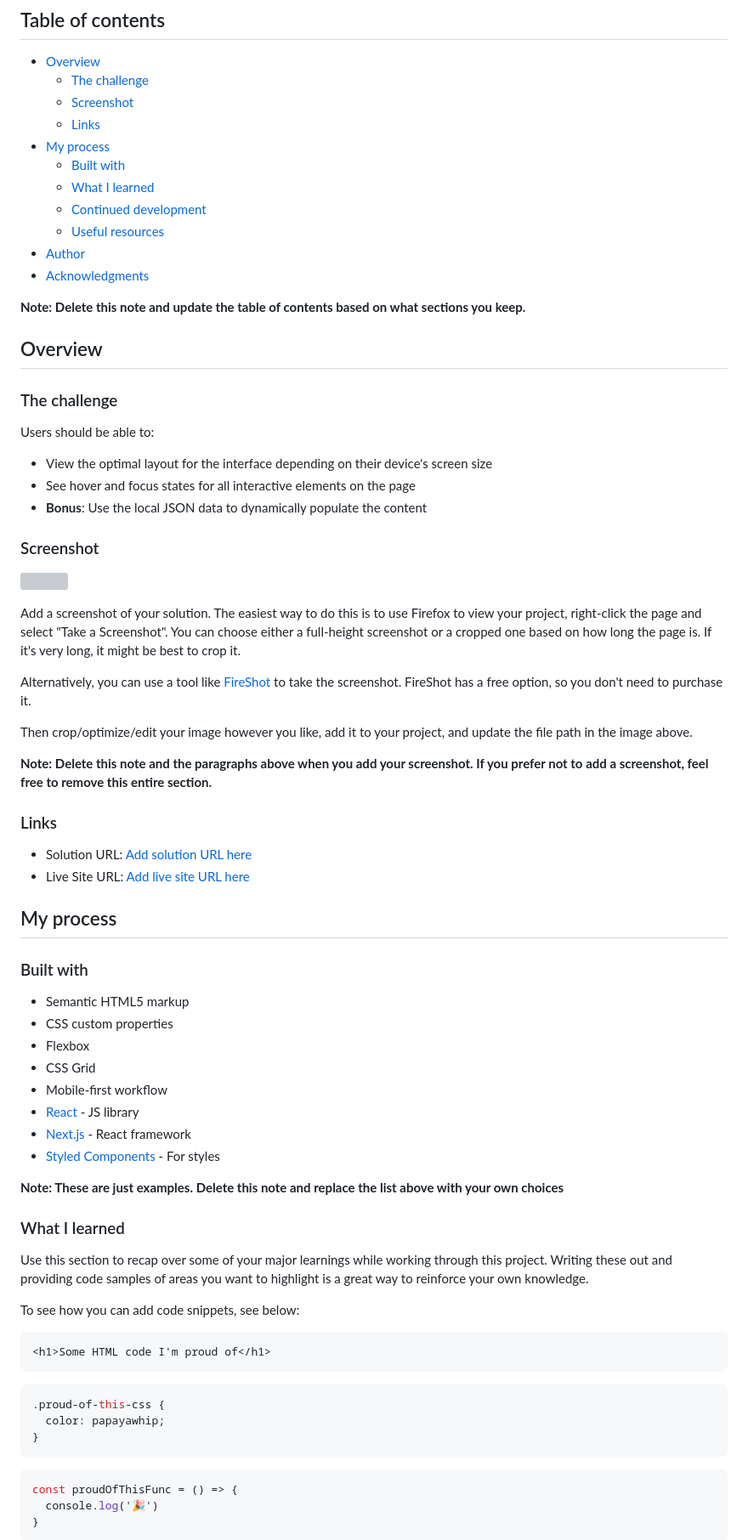
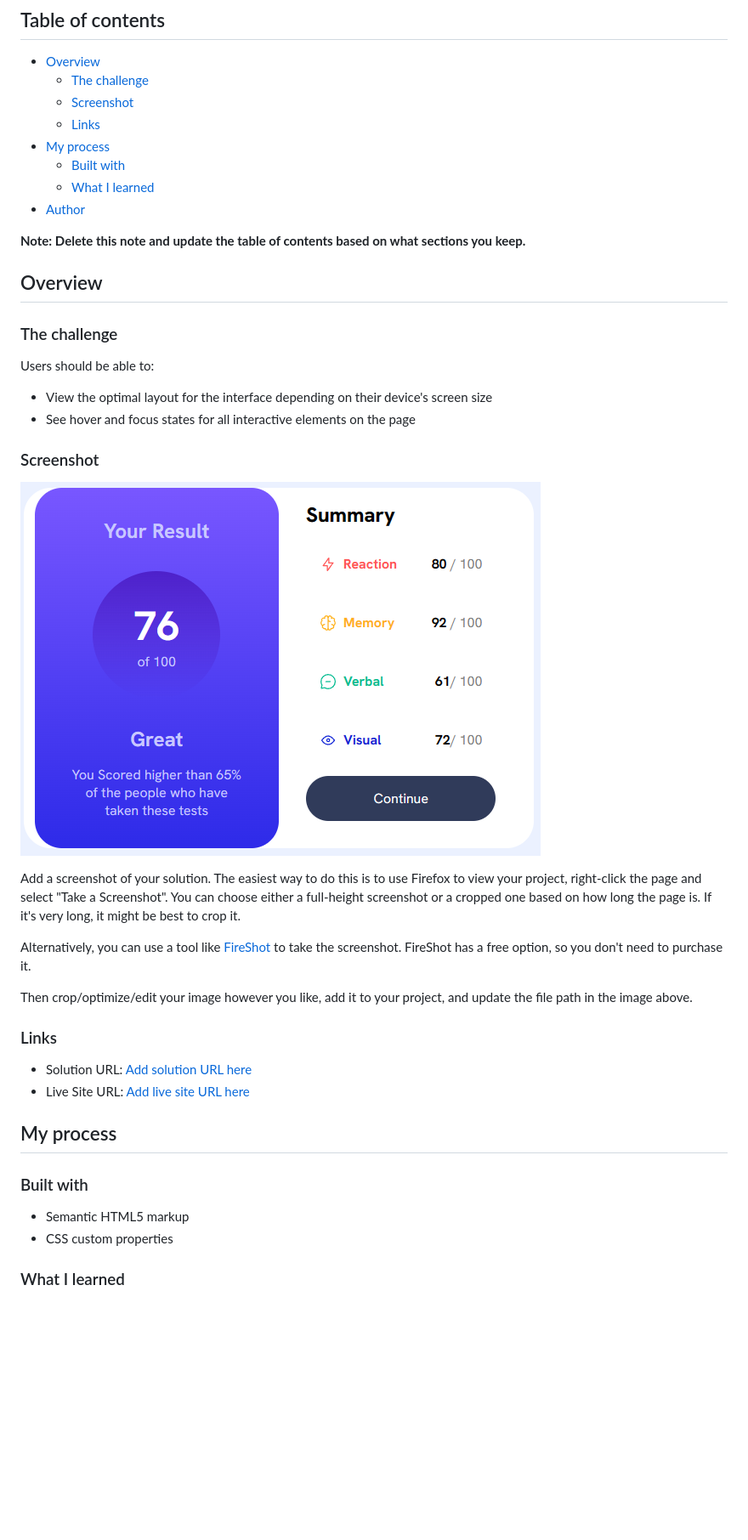
Before and after one commit to iwan-14/results-summary-component-main, a Markdown page: README-template.md, the part around the change printed below. Shown: that part at 85% size. Rendered like a GitHub page; pictures changed too: screenshot.png (added); blank space fills up the shorter version; grey boxes are pictures that could not be loaded.

````diff
--- a/README-template.md
+++ b/README-template.md
@@ -11,10 +11,7 @@ This is a solution to the [Results summary component challenge on Frontend Mento
 - [My process](#my-process)
   - [Built with](#built-with)
   - [What I learned](#what-i-learned)
-  - [Continued development](#continued-development)
-  - [Useful resources](#useful-resources)
 - [Author](#author)
-- [Acknowledgments](#acknowledgments)
 
 **Note: Delete this note and update the table of contents based on what sections you keep.**
 
@@ -26,11 +23,10 @@ Users should be able to:
 
 - View the optimal layout for the interface depending on their device's screen size
 - See hover and focus states for all interactive elements on the page
-- **Bonus**: Use the local JSON data to dynamically populate the content
 
 ### Screenshot
 
-![](./screenshot.jpg)
+![](./screenshot.png)
 
 Add a screenshot of your solution. The easiest way to do this is to use Firefox to view your project, right-click the page and select "Take a Screenshot". You can choose either a full-height screenshot or a cropped one based on how long the page is. If it's very long, it might be best to crop it.
 
@@ -38,7 +34,6 @@ Alternatively, you can use a tool like [FireShot](https://getfireshot.com/) to t
 
 Then crop/optimize/edit your image however you like, add it to your project, and update the file path in the image above.
 
-**Note: Delete this note and the paragraphs above when you add your screenshot. If you prefer not to add a screenshot, feel free to remove this entire section.**
 
 ### Links
 
@@ -51,32 +46,7 @@ Then crop/optimize/edit your image however you like, add it to your project, and
 
 - Semantic HTML5 markup
 - CSS custom properties
-- Flexbox
-- CSS Grid
-- Mobile-first workflow
-- [React](https://reactjs.org/) - JS library
-- [Next.js](https://nextjs.org/) - React framework
-- [Styled Components](https://styled-components.com/) - For styles
 
-**Note: These are just examples. Delete this note and replace the list above with your own choices**
 
 ### What I learned
 
-Use this section to recap over some of your major learnings while working through this project. Writing these out and providing code samples of areas you want to highlight is a great way to reinforce your own knowledge.
-
-To see how you can add code snippets, see below:
-
-```html
-<h1>Some HTML code I'm proud of</h1>
-```
-```css
-.proud-of-this-css {
-  color: papayawhip;
-}
-```
-```js
-const proudOfThisFunc = () => {
-  console.log('🎉')
-}
-```
-
````
Also changed, not shown: other parts of README-template.md (+5 -29 lines), 1 other file.
